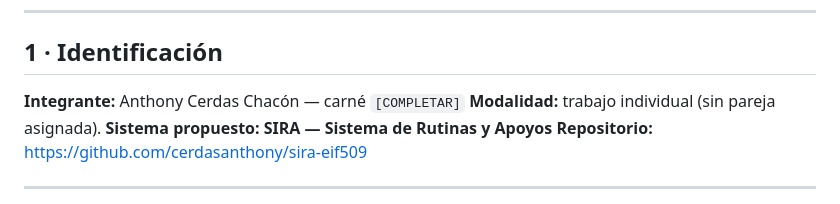
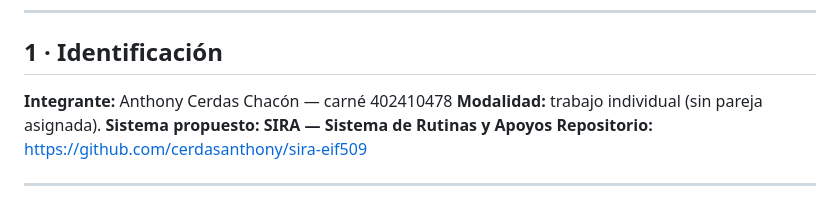
Before and after one commit to cerdasanthony/sira-eif509, a Markdown page: docs/propuesta-dominio.md, the part around the change. Rendered like a GitHub page.

Commit message:
docs: completar identificacion del integrante en la propuesta
Ultimo placeholder pendiente del entregable del Lab 1.

```diff
--- a/docs/propuesta-dominio.md
+++ b/docs/propuesta-dominio.md
@@ -6,7 +6,7 @@
 
 ## 1 · Identificación
 
-**Integrante:** Anthony Cerdas Chacón — carné `[COMPLETAR]`
+**Integrante:** Anthony Cerdas Chacón — carné 402410478
 **Modalidad:** trabajo individual (sin pareja asignada).
 **Sistema propuesto:** **SIRA — Sistema de Rutinas y Apoyos**
 **Repositorio:** https://github.com/cerdasanthony/sira-eif509
```
